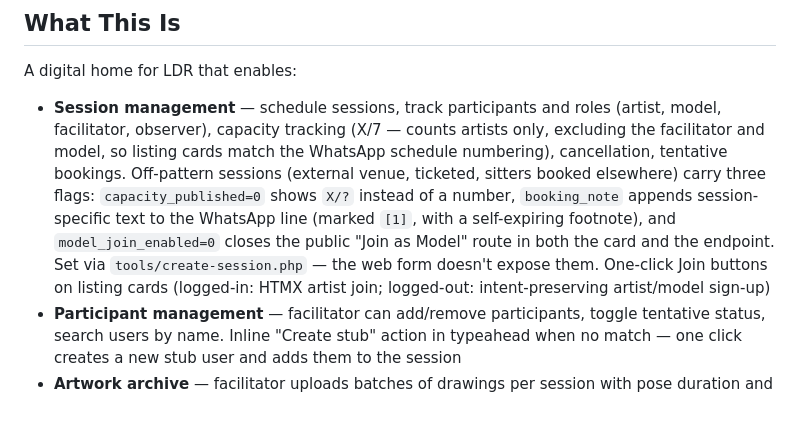
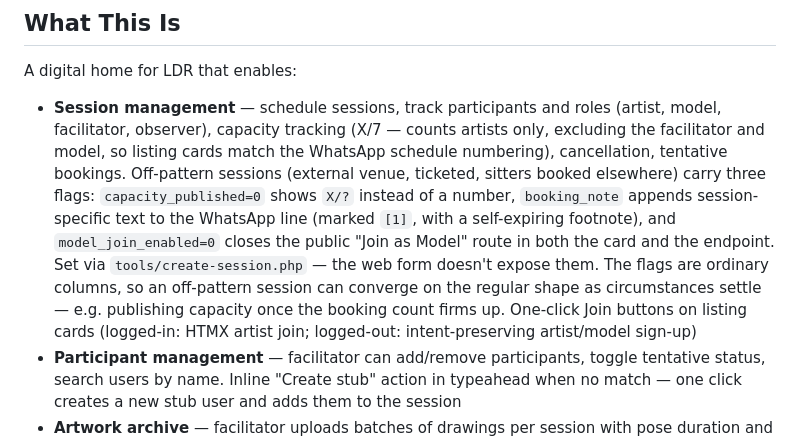
Before and after one commit to AndreClements/lifedrawing, a Markdown page: README.md, the part around the change. Drawn GitHub-style; blank space fills up the shorter version.

Commit message:
Note that off-pattern session flags can be relaxed as circumstances settle
The Eve Song workshop's capacity started withheld (X/?) while bookings ran
off-platform; today it was published at 15 once the count firmed up. Record
in the README that the flags are ordinary columns meant to be flipped, not
a permanent classification.

Co-Authored-By: Claude Fable 5 <noreply@anthropic.com>

```diff
--- a/README.md
+++ b/README.md
@@ -8,7 +8,7 @@ The model is not an object but a co-participant. What emerges is not just skill,
 
 A digital home for LDR that enables:
 
-- **Session management** — schedule sessions, track participants and roles (artist, model, facilitator, observer), capacity tracking (X/7 — counts artists only, excluding the facilitator and model, so listing cards match the WhatsApp schedule numbering), cancellation, tentative bookings. Off-pattern sessions (external venue, ticketed, sitters booked elsewhere) carry three flags: `capacity_published=0` shows `X/?` instead of a number, `booking_note` appends session-specific text to the WhatsApp line (marked `[1]`, with a self-expiring footnote), and `model_join_enabled=0` closes the public "Join as Model" route in both the card and the endpoint. Set via `tools/create-session.php` — the web form doesn't expose them. One-click Join buttons on listing cards (logged-in: HTMX artist join; logged-out: intent-preserving artist/model sign-up)
+- **Session management** — schedule sessions, track participants and roles (artist, model, facilitator, observer), capacity tracking (X/7 — counts artists only, excluding the facilitator and model, so listing cards match the WhatsApp schedule numbering), cancellation, tentative bookings. Off-pattern sessions (external venue, ticketed, sitters booked elsewhere) carry three flags: `capacity_published=0` shows `X/?` instead of a number, `booking_note` appends session-specific text to the WhatsApp line (marked `[1]`, with a self-expiring footnote), and `model_join_enabled=0` closes the public "Join as Model" route in both the card and the endpoint. Set via `tools/create-session.php` — the web form doesn't expose them. The flags are ordinary columns, so an off-pattern session can converge on the regular shape as circumstances settle — e.g. publishing capacity once the booking count firms up. One-click Join buttons on listing cards (logged-in: HTMX artist join; logged-out: intent-preserving artist/model sign-up)
 - **Participant management** — facilitator can add/remove participants, toggle tentative status, search users by name. Inline "Create stub" action in typeahead when no match — one click creates a new stub user and adds them to the session
 - **Artwork archive** — facilitator uploads batches of drawings per session with pose duration and labels, automatic image processing (EXIF rotation, 10MP cap, WebP conversion, three-tier thumbnails). Bulk backfill from phone photos via CLI (`stage-phone-photos.ps1` + `import-session-photos.php`) for whole-session imports
 - **Claim system** — artists and models claim their work/likeness after sessions, building personal portfolios. Intent-preserving registration: unauthenticated users are redirected through register/login and returned to their claim
```
